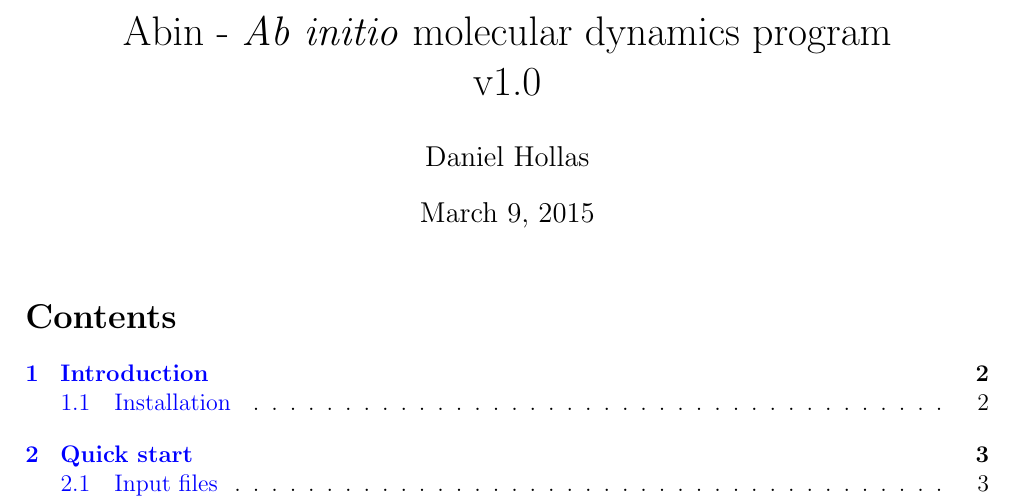
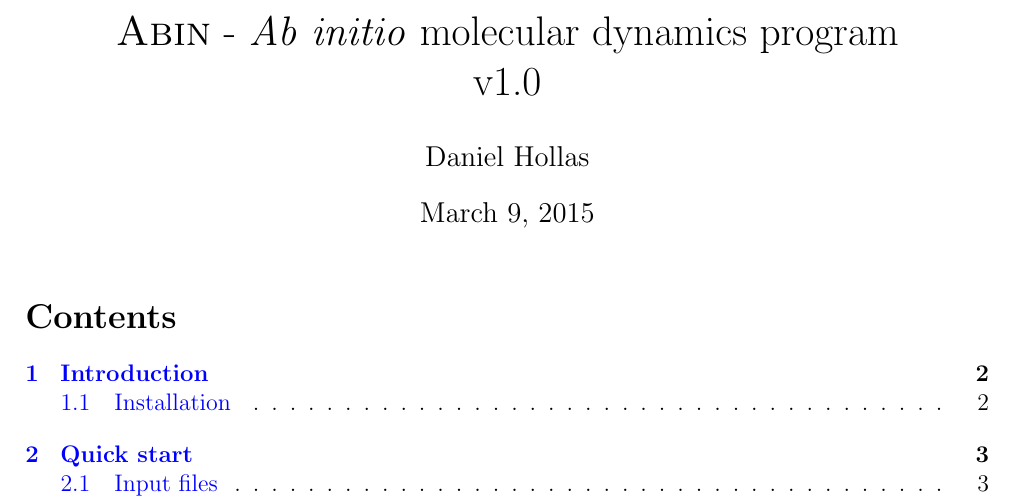
Before and after one commit to PHOTOX/ABIN, a LaTeX document (DOC/abin-v1.0-doc.tex): part of page 1 of 22, cut so that both start at the same text. Compiled offline with pdfLaTeX; a missing bibliography style is replaced by a similar one.

```diff
--- a/DOC/abin-v1.0-doc.tex
+++ b/DOC/abin-v1.0-doc.tex
@@ -16,8 +16,8 @@
 \bibliographystyle{achemso_DH}
 \usepackage[left=2cm,right=2cm,top=2cm,bottom=2cm]{geometry}
 \author{Daniel Hollas}
-\title{ABIN - Documentation}
-\title{Abin -  \textit{Ab initio} molecular dynamics program \\ v1.0}
+\title{\textsc{Abin} - Documentation}
+\title{\textsc{Abin} -  \textit{Ab initio} molecular dynamics program \\ v1.0}
 \begin{document}
 
 %\thanks{written by Daniel Hollas}
```
Also changed, not shown: DOC/abin-v1.0-doc.pdf (deleted).
